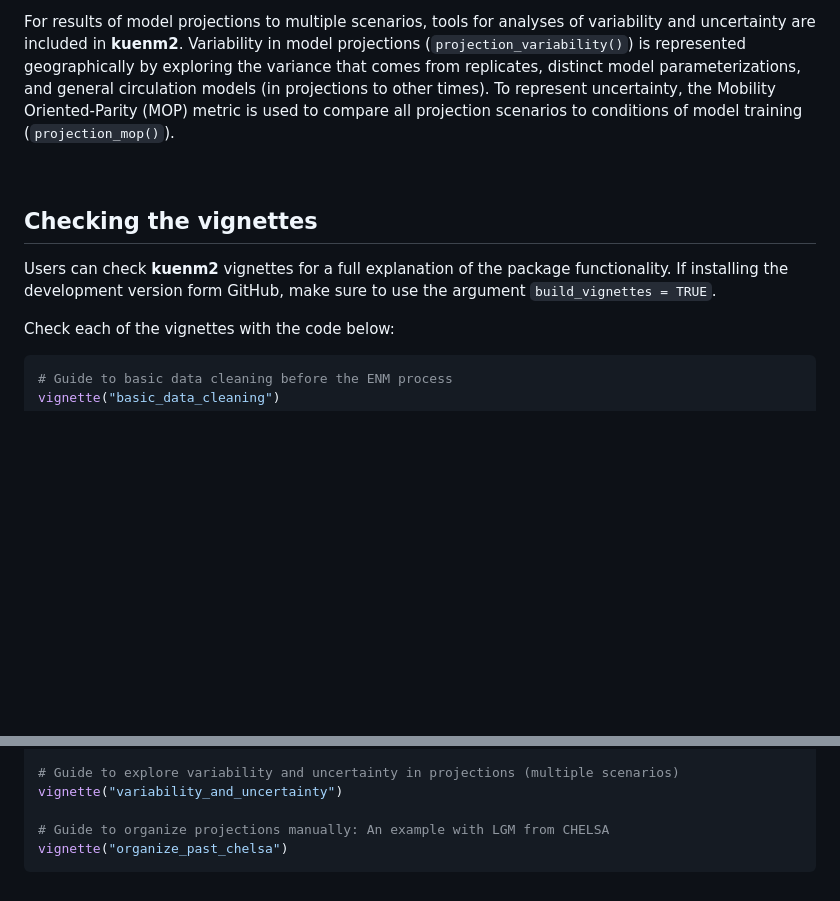
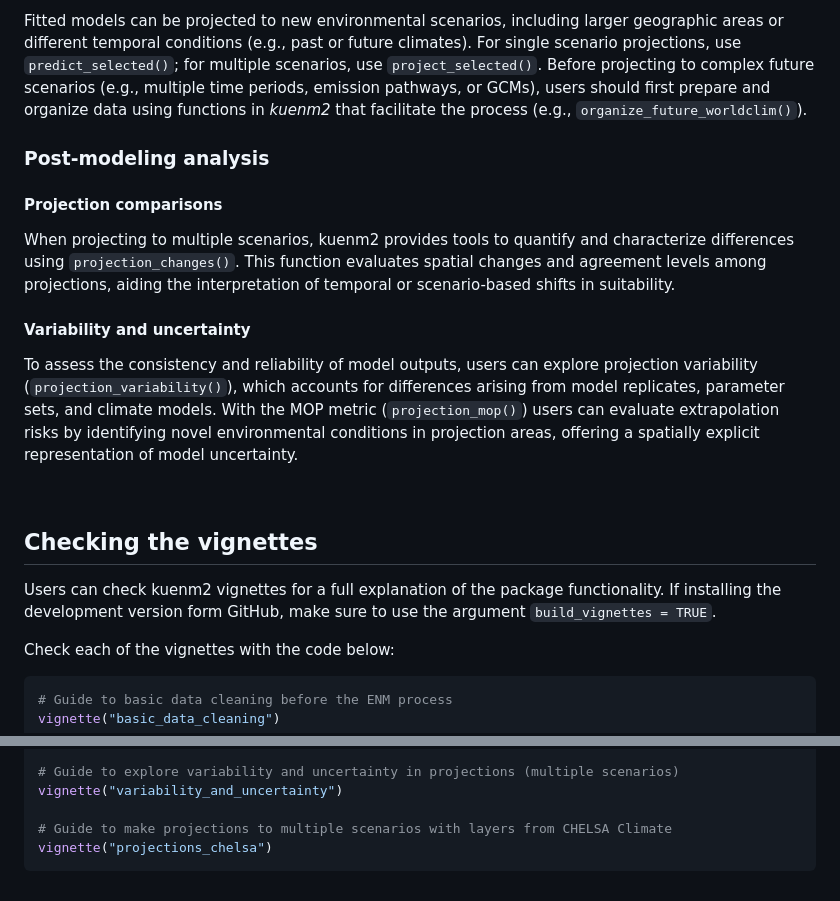
Before and after one commit to marlonecobos/kuenm2, a Markdown page: README.md, 2 parts joined by grey strips. Drawn GitHub-style; blank space fills up the shorter version.

````diff
--- a/README.md
+++ b/README.md
@@ -187,20 +181,39 @@ changes among scenarios.
 
-For results of model projections to multiple scenarios, tools for
-analyses of variability and uncertainty are included in **kuenm2**.
-Variability in model projections (`projection_variability()`) is
-represented geographically by exploring the variance that comes from
-replicates, distinct model parameterizations, and general circulation
-models (in projections to other times). To represent uncertainty, the
-Mobility Oriented-Parity (MOP) metric is used to compare all projection
-scenarios to conditions of model training (`projection_mop()`).
+Fitted models can be projected to new environmental scenarios, including
+larger geographic areas or different temporal conditions (e.g., past or
+future climates). For single scenario projections, use
+`predict_selected()`; for multiple scenarios, use `project_selected()`.
+Before projecting to complex future scenarios (e.g., multiple time
+periods, emission pathways, or GCMs), users should first prepare and
+organize data using functions in *kuenm2* that facilitate the process
+(e.g., `organize_future_worldclim()`).
+
+### Post-modeling analysis
+
+#### Projection comparisons
+
+When projecting to multiple scenarios, kuenm2 provides tools to quantify
+and characterize differences using `projection_changes()`. This function
+evaluates spatial changes and agreement levels among projections, aiding
+the interpretation of temporal or scenario-based shifts in suitability.
+
+#### Variability and uncertainty
+
+To assess the consistency and reliability of model outputs, users can
+explore projection variability (`projection_variability()`), which
+accounts for differences arising from model replicates, parameter sets,
+and climate models. With the MOP metric (`projection_mop()`) users can
+evaluate extrapolation risks by identifying novel environmental
+conditions in projection areas, offering a spatially explicit
+representation of model uncertainty.
 
 <br>
 
 ## Checking the vignettes
 
-Users can check **kuenm2** vignettes for a full explanation of the
-package functionality. If installing the development version form
-GitHub, make sure to use the argument `build_vignettes = TRUE`.
+Users can check kuenm2 vignettes for a full explanation of the package
+functionality. If installing the development version form GitHub, make
+sure to use the argument `build_vignettes = TRUE`.
 
 Check each of the vignettes with the code below:
 
@@ -226,6 +239,6 @@ vignette("model_projections")
 # Guide to explore variability and uncertainty in projections (multiple scenarios)
 vignette("variability_and_uncertainty")
 
-# Guide to organize projections manually: An example with LGM from CHELSA
-vignette("organize_past_chelsa")
+# Guide to make projections to multiple scenarios with layers from CHELSA Climate
+vignette("projections_chelsa")
 ```
````
Also changed, not shown: other parts of README.md (+75 -81 lines), man/figures/kuenm2_map.png (deleted), man/figures/kuenm2_map_gs.png (added), 1 other file.
